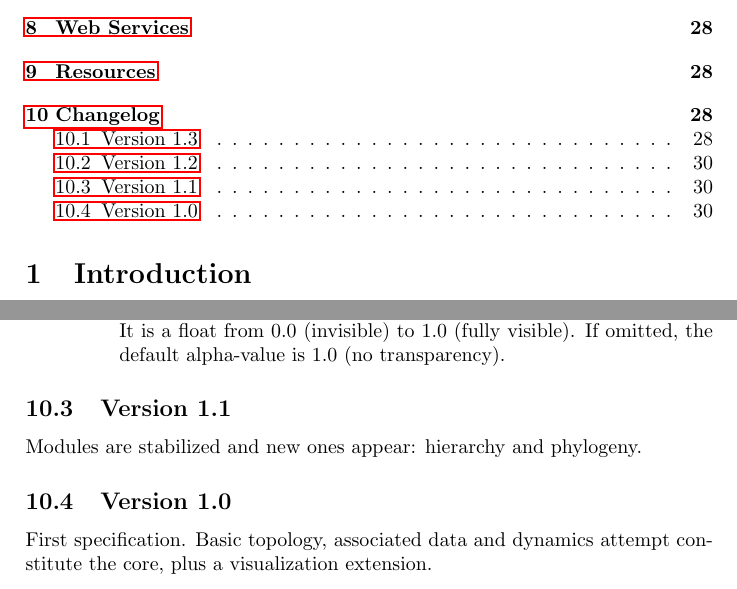
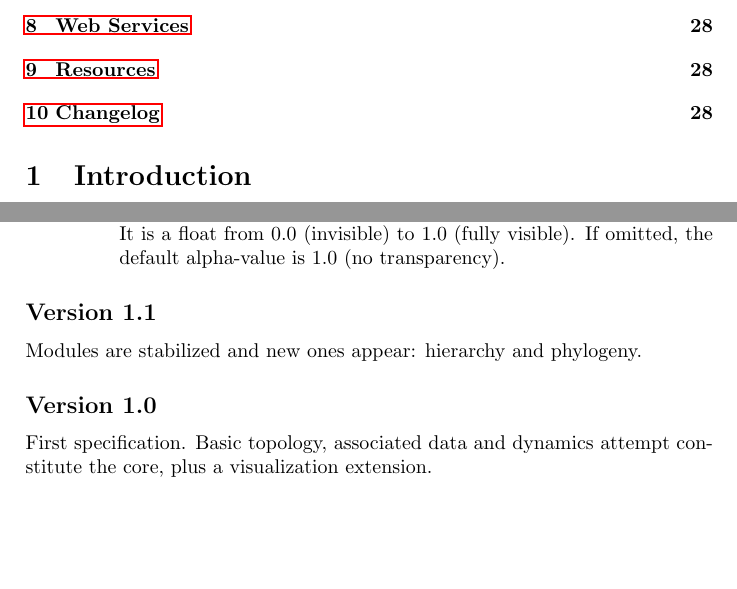
Before and after one commit to gephi/gexf, a LaTeX paper (primer/1.3/gexf-13-primer.tex): two parts of pages 2 and 30 of 30, joined at a grey line, cut so that both start at the same text. Compiled offline with pdfLaTeX.

Commit message:
Minor tweak

```diff
--- a/primer/1.3/gexf-13-primer.tex
+++ b/primer/1.3/gexf-13-primer.tex
@@ -1583,11 +1583,11 @@ The GEXF specification history:
 \end{itemize}
 \end{itemize}
 
-\subsection{Version 1.1}
+\subsection*{Version 1.1}
 
 Modules are stabilized and new ones appear: hierarchy and phylogeny.
 
-\subsection{Version 1.0}
+\subsection*{Version 1.0}
 
 First specification. Basic topology, associated data and dynamics attempt constitute the core, plus a visualization extension.
 
```
Also changed, not shown: primer/1.3/gexf-13-primer.tex (4 more changed lines).
